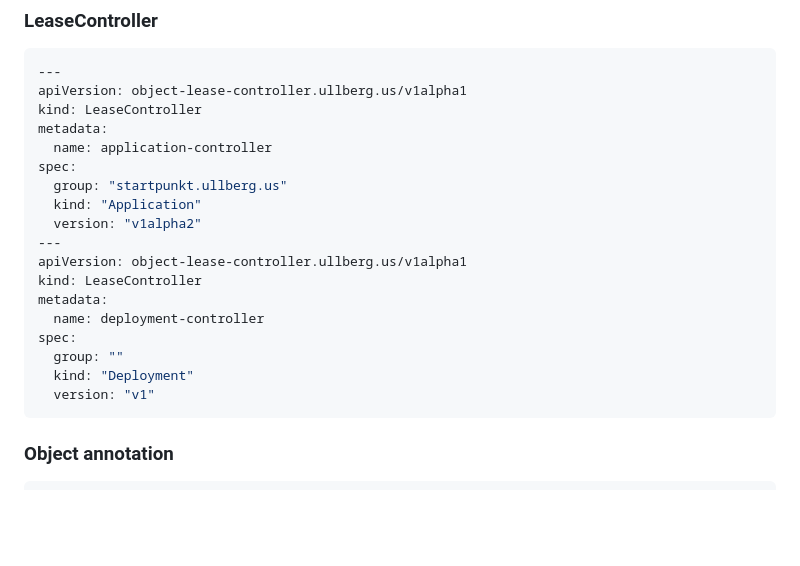
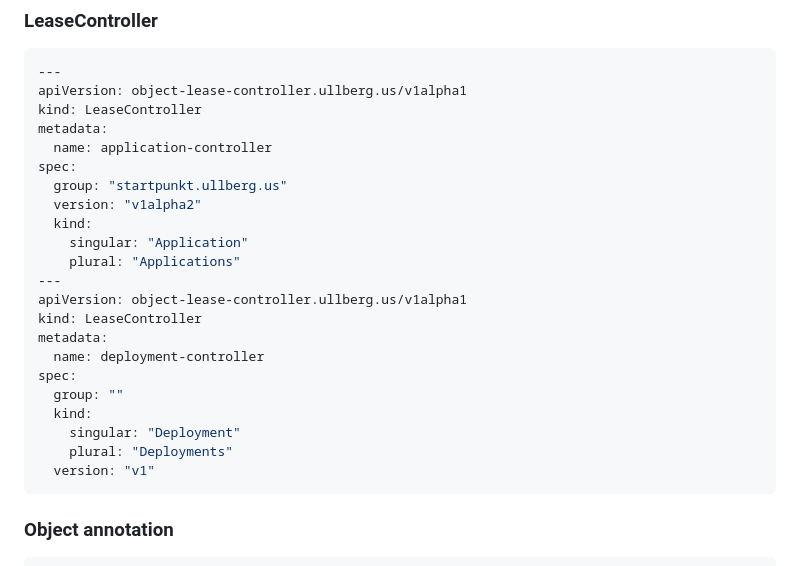
Before and after one commit to ullbergm/object-lease-controller, a Markdown page: README.md, the part around one of its changes. Drawn GitHub-style; blank space fills up the shorter version.

````diff
--- a/README.md
+++ b/README.md
@@ -38,8 +38,10 @@ metadata:
   name: application-controller
 spec:
   group: "startpunkt.ullberg.us"
-  kind: "Application"
   version: "v1alpha2"
+  kind:
+    singular: "Application"
+    plural: "Applications"
 ---
 apiVersion: object-lease-controller.ullberg.us/v1alpha1
 kind: LeaseController
@@ -47,7 +49,9 @@ metadata:
   name: deployment-controller
 spec:
   group: ""
-  kind: "Deployment"
+  kind:
+    singular: "Deployment"
+    plural: "Deployments"
   version: "v1"
 ```
 
````
Also changed, not shown: other parts of README.md (+32 -2 lines), docs/console-plugin.png (added).
